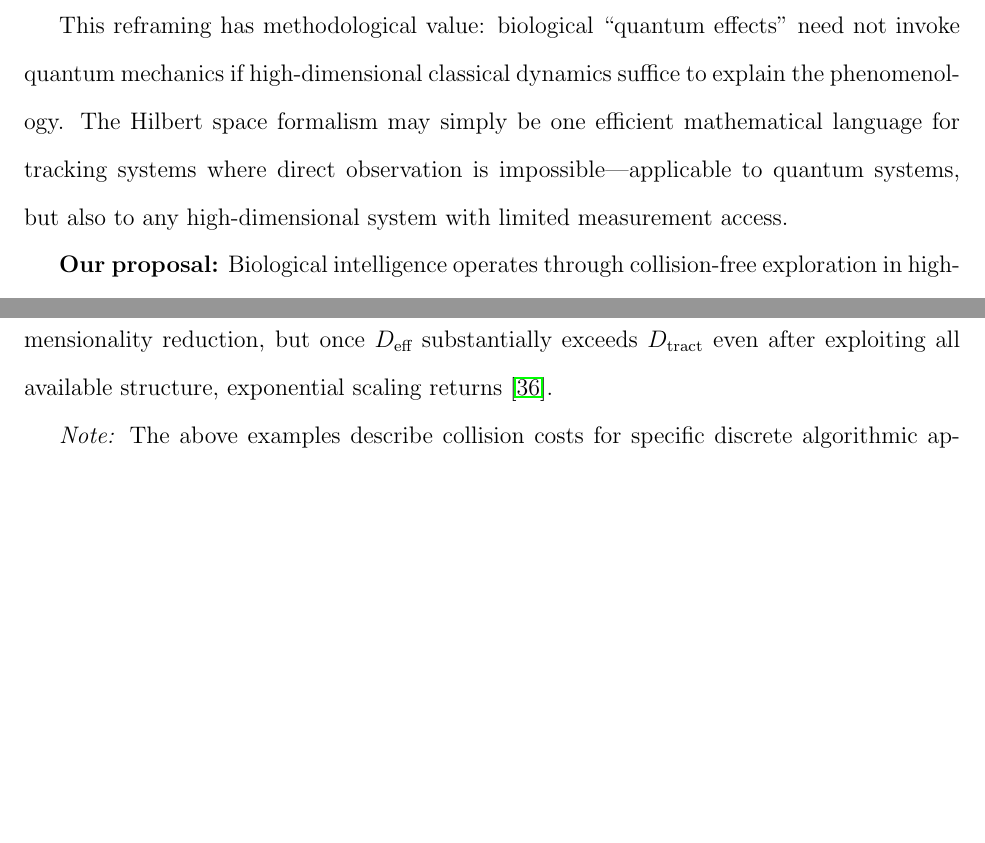
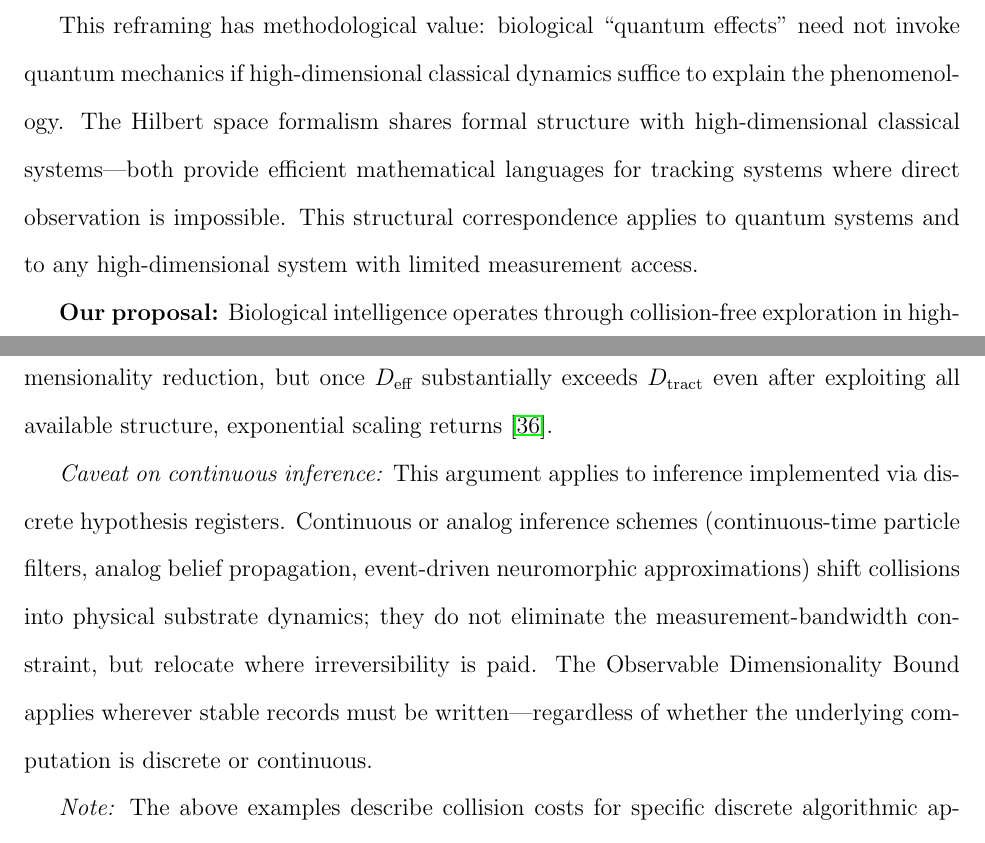
Before and after one commit to todd866/intelligence-biosystems, a LaTeX paper (intelligence.tex): two parts of pages 8 and 17 of 78, joined at a grey line, cut so that both start at the same text, the shorter picture padded with empty space. Compiled offline with pdfLaTeX.

Commit message:
Final reviewer-proofing: three surgical fixes
1. "IS its memory" → "functions as its memory" (abstract + conclusion)
   Avoids needless ontological fight with dynamical systems reviewers

2. Quantum section de-ontologized (line 111):
   "may simply be" → "shares formal structure with"
   Igamberdiev signed off, but conservative wording protects anyway

3. Bayesian caveat added (§1.7):
   Notes that continuous/analog inference relocates collisions to substrate
   but doesn't escape the measurement-bandwidth constraint

Paper now bulletproof on all four GPT-identified attack surfaces.

🤖 Generated with [Claude Code](https://claude.com/claude-code)

Co-Authored-By: Claude Opus 4.5 <noreply@anthropic.com>

```diff
--- a/intelligence.tex
+++ b/intelligence.tex
@@ -108,7 +108,7 @@ Training GPT-scale models ($\sim 10^{11}$ parameters) requires $\sim 10^{23}$--$
 
 The key insight is that \textbf{quantum mechanics and high-dimensional classical systems share the same phenomenological signatures}: (i) measurement bandwidth limits create observational inaccessibility (``uncertainty''), (ii) dimensional collapse at observation creates irreversibility (``wavefunction collapse''), (iii) high-D substrates enable strong distributed correlations via shared constraint geometry (``global coupling''), (iv) continuous evolution without forced resolution enables superposition-like behavior (``coherence''). This does not mean biology \textit{is} quantum mechanical---it means both quantum systems and high-dimensional classical systems are downstream of the same constraint: $D_{\text{eff}} \gg D_{\text{crit}}$. They rhyme because they share the same upstream cause.
 
-This reframing has methodological value: biological ``quantum effects'' need not invoke quantum mechanics if high-dimensional classical dynamics suffice to explain the phenomenology. The Hilbert space formalism may simply be one efficient mathematical language for tracking systems where direct observation is impossible---applicable to quantum systems, but also to any high-dimensional system with limited measurement access.
+This reframing has methodological value: biological ``quantum effects'' need not invoke quantum mechanics if high-dimensional classical dynamics suffice to explain the phenomenology. The Hilbert space formalism shares formal structure with high-dimensional classical systems---both provide efficient mathematical languages for tracking systems where direct observation is impossible. This structural correspondence applies to quantum systems and to any high-dimensional system with limited measurement access.
 
 \textbf{Our proposal:} Biological intelligence operates through collision-free exploration in high-dimensional spaces, enabling power efficiency (sparse collisions) and computational tractability (escaping local minima). When $D_{\text{eff}} > D_{\text{crit}}$, temporal microstructure becomes operationally untrackable at the available channel capacity—timing inaccessibility as thermodynamic consequence. As in timing-inaccessibility models \cite{todd2025maxwell}, internal computation proceeds via reversible correlation and constraint evolution (Stage 1), with thermodynamic costs concentrated at discrete commitment events where stable records are written (Stage 2).
 
@@ -230,6 +230,8 @@ Each computational step is a collision event---mutually exclusive states ($H_i$
 This is Bellman's \textit{curse of dimensionality} \cite{bellman1961} for discrete algorithmic observers: as $n$ grows, explicit Bayesian inference becomes computationally intractable---collision count explodes exponentially. The statistical literature extensively documents these fundamental constraints: posterior consistency fails without strong structural assumptions in high-dimensional Bayesian regression \cite{castillo2015}, model selection becomes inconsistent with standard priors \cite{johnson2012}, and high-dimensional Bayesian optimization is described as facing an ``Achilles' heel'' from dimensional scaling \cite{hvarfner2024}. Digital medicine applications of machine learning confront this same barrier: modern digital health data (imaging, speech, wearables, genomics) produce ``dataset blind spots'' where models appear validated but fail catastrophically in deployment when feature spaces vastly exceed available training data \cite{berisha2021}.
 
 Standard approximations (MCMC, variational Bayes, particle filters) reduce collision count by exploiting structure but still scale superlinearly with effective dimension. Modern deep learning architectures defer the exponential barrier through manifold learning and dimensionality reduction, but once $D_{\text{eff}}$ substantially exceeds $D_{\text{tract}}$ even after exploiting all available structure, exponential scaling returns \cite{bengio2013}.
+
+\textit{Caveat on continuous inference:} This argument applies to inference implemented via discrete hypothesis registers. Continuous or analog inference schemes (continuous-time particle filters, analog belief propagation, event-driven neuromorphic approximations) shift collisions into physical substrate dynamics; they do not eliminate the measurement-bandwidth constraint, but relocate where irreversibility is paid. The Observable Dimensionality Bound applies wherever stable records must be written---regardless of whether the underlying computation is discrete or continuous.
 
 \textit{Note:} The above examples describe collision costs for specific discrete algorithmic approaches (explicit enumeration, MCMC, etc.). Proposition 1 below takes a different approach: rather than analyzing algorithmic complexity, it establishes a fundamental \textit{measurement bandwidth} limit that applies regardless of algorithm choice.
 
```
Also changed, not shown: intelligence.pdf, intelligence.tex (4 more changed lines).
